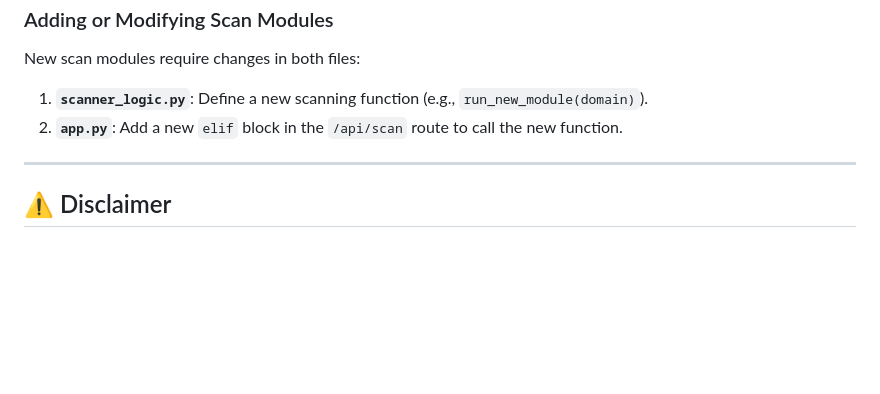
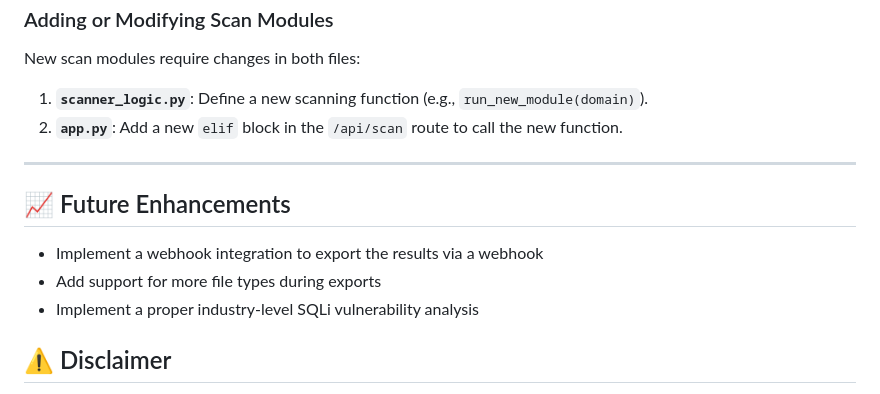
Before and after one commit to zanesense/ABSpider, a Markdown page: README.md, the part around the change. Rendered like a GitHub page; blank space fills up the shorter version.

```diff
--- a/README.md
+++ b/README.md
@@ -96,6 +96,12 @@ New scan modules require changes in both files:
 
 -----
 
+## 📈 Future Enhancements
+
+- Implement a webhook integration to export the results via a webhook
+- Add support for more file types during exports
+- Implement a proper industry-level SQLi vulnerability analysis
+
 ## ⚠️ Disclaimer
 
 This tool is designed for educational purposes and ethical penetration testing ONLY. **DO NOT** use this application to scan targets without explicit, prior written permission from the target domain's owner. Misuse of this tool can lead to severe legal consequences.
```
